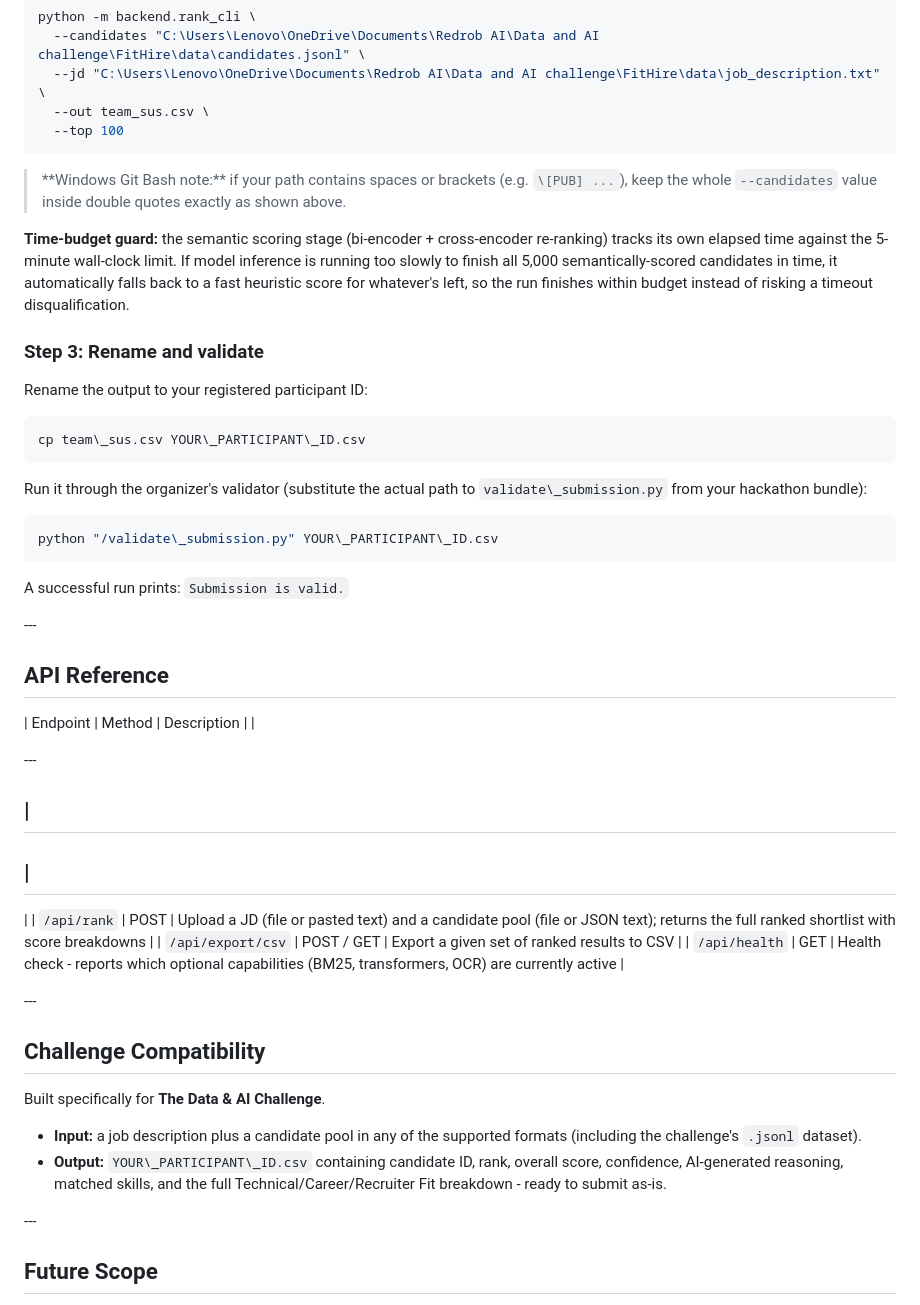
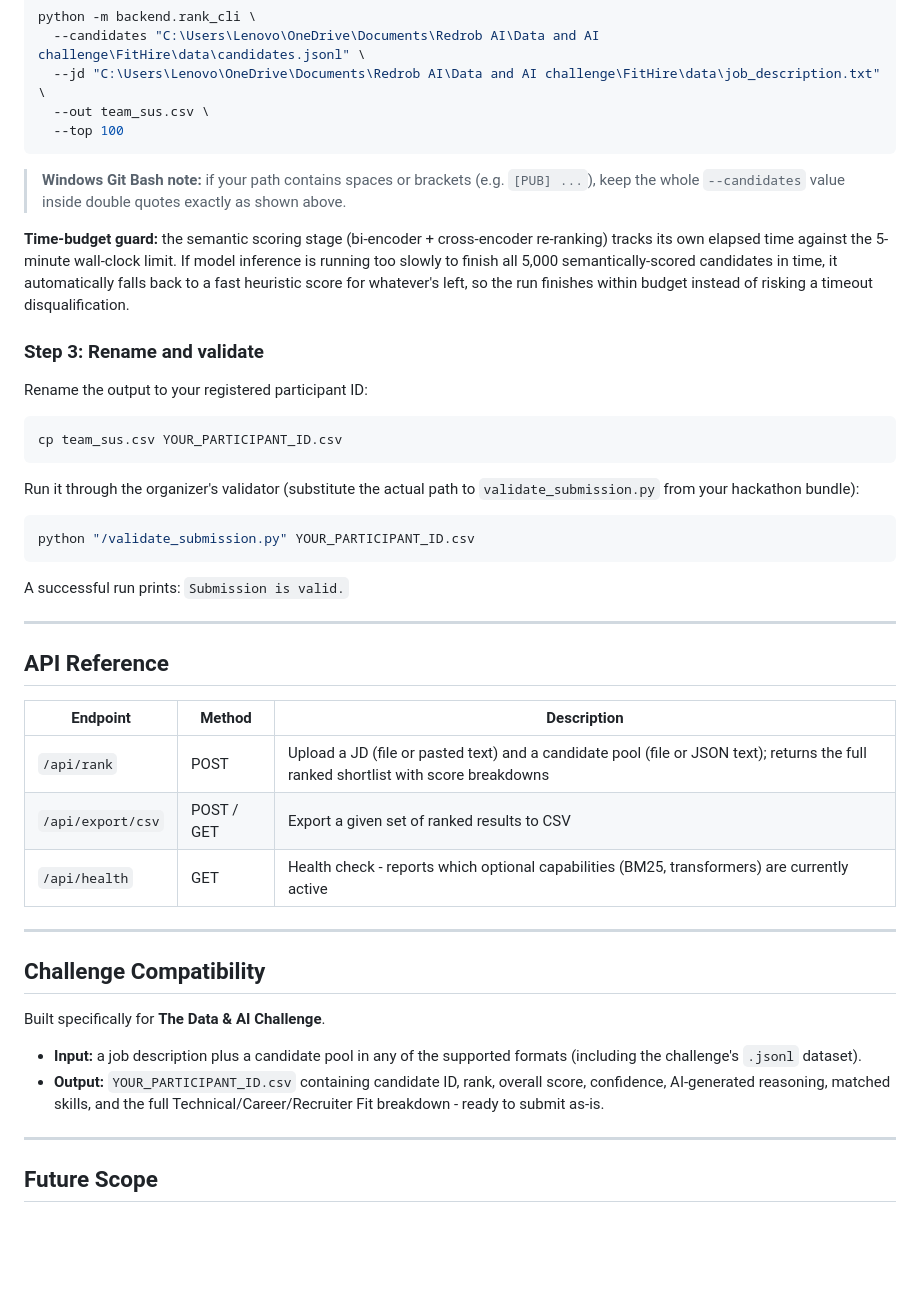
Before and after one commit to praptidethe11/FitHire, a Markdown page: README.md, the part around one of its changes. Drawn GitHub-style; blank space fills up the shorter version.

````diff
--- a/README.md
+++ b/README.md
@@ -483,7 +304,7 @@ python -m backend.rank_cli \
   --top 100
 ```
 
-> \*\*Windows Git Bash note:\*\* if your path contains spaces or brackets (e.g. `\[PUB] ...`), keep the whole `--candidates` value inside double quotes exactly as shown above.
+> **Windows Git Bash note:** if your path contains spaces or brackets (e.g. `[PUB] ...`), keep the whole `--candidates` value inside double quotes exactly as shown above.
 
 **Time-budget guard:** the semantic scoring stage (bi-encoder + cross-encoder re-ranking) tracks its own elapsed time against the 5-minute wall-clock limit. If model inference is running too slowly to finish all 5,000 semantically-scored candidates in time, it automatically falls back to a fast heuristic score for whatever's left, so the run finishes within budget instead of risking a timeout disqualification.
 
@@ -492,69 +313,37 @@ python -m backend.rank_cli \
 Rename the output to your registered participant ID:
 
 ```bash
-cp team\_sus.csv YOUR\_PARTICIPANT\_ID.csv
+cp team_sus.csv YOUR_PARTICIPANT_ID.csv
 ```
 
-Run it through the organizer's validator (substitute the actual path to `validate\_submission.py` from your hackathon bundle):
+Run it through the organizer's validator (substitute the actual path to `validate_submission.py` from your hackathon bundle):
 
 ```bash
-python "/validate\_submission.py" YOUR\_PARTICIPANT\_ID.csv
+python "/validate_submission.py" YOUR_PARTICIPANT_ID.csv
 ```
 
 A successful run prints: `Submission is valid.`
 
-\---
+---
 
 ## API Reference
 
-|
-Endpoint
-|
-Method
-|
-Description
-|
-|
+| Endpoint | Method | Description |
+|---|---|---|
+| `/api/rank` | POST | Upload a JD (file or pasted text) and a candidate pool (file or JSON text); returns the full ranked shortlist with score breakdowns |
+| `/api/export/csv` | POST / GET | Export a given set of ranked results to CSV |
+| `/api/health` | GET | Health check - reports which optional capabilities (BM25, transformers) are currently active |
 
-\---
-
-## |
-
-## |
-
-|
-|
-`/api/rank`
-|
-POST
-|
-Upload a JD (file or pasted text) and a candidate pool (file or JSON text); returns the full ranked shortlist with score breakdowns
-|
-|
-`/api/export/csv`
-|
-POST / GET
-|
-Export a given set of ranked results to CSV
-|
-|
-`/api/health`
-|
-GET
-|
-Health check - reports which optional capabilities (BM25, transformers, OCR) are currently active
-|
-
-\---
+---
 
 ## Challenge Compatibility
 
-Built specifically for **The Data \& AI Challenge**.
+Built specifically for **The Data & AI Challenge**.
 
 - **Input:** a job description plus a candidate pool in any of the supported formats (including the challenge's `.jsonl` dataset).
-- **Output:** `YOUR\_PARTICIPANT\_ID.csv` containing candidate ID, rank, overall score, confidence, AI-generated reasoning, matched skills, and the full Technical/Career/Recruiter Fit breakdown - ready to submit as-is.
+- **Output:** `YOUR_PARTICIPANT_ID.csv` containing candidate ID, rank, overall score, confidence, AI-generated reasoning, matched skills, and the full Technical/Career/Recruiter Fit breakdown - ready to submit as-is.
 
-\---
+---
 
 ## Future Scope
 
````
Also changed, not shown: other parts of README.md (+83 -262 lines).
